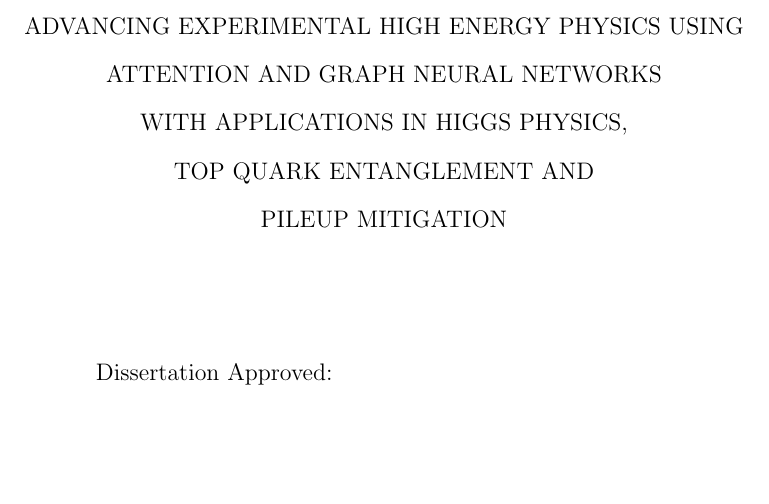
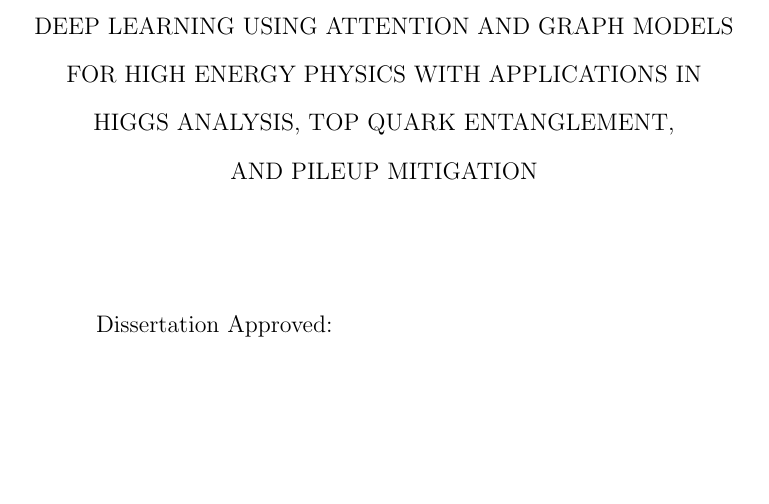
Before and after one commit to LukeV37/thesis, a LaTeX thesis (main.tex): part of page 2 of 37, cut at the place of the change, the shorter picture padded with empty space. Compiled offline with pdfLaTeX.

Commit message:
change title

```diff
--- a/main.tex
+++ b/main.tex
@@ -126,10 +126,10 @@
 
 \title{Title here}
 \formattedtitle{
-                ADVANCING EXPERIMENTAL HIGH ENERGY PHYSICS USING ATTENTION AND GRAPH NEURAL NETWORKS\\
-                WITH APPLICATIONS IN HIGGS PHYSICS,\\
-                TOP QUARK ENTANGLEMENT AND\\
-                PILEUP MITIGATION \\
+		DEEP LEARNING USING ATTENTION AND GRAPH MODELS \\
+		FOR HIGH ENERGY PHYSICS WITH APPLICATIONS IN \\
+		HIGGS ANALYSIS, TOP QUARK ENTANGLEMENT, \\
+		AND PILEUP MITIGATION \\
                }
 
 \author{LUKE MARTIN VAUGHAN}
```
